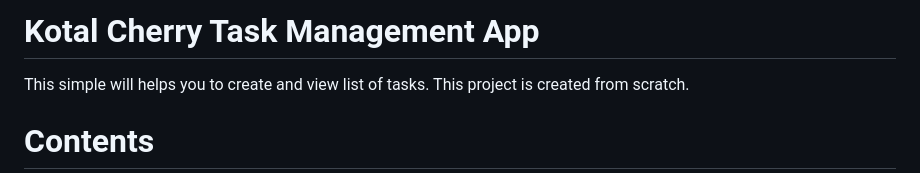
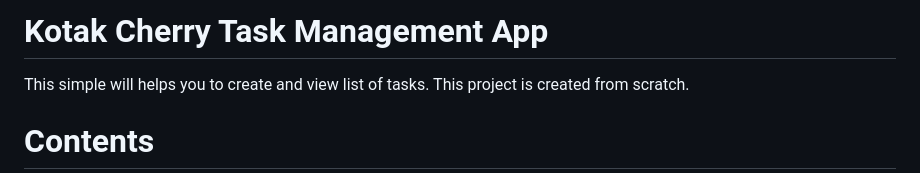
Before and after one commit to atulgit/Kotak_Cherry, a Markdown page: README.md, the part around the change. Drawn GitHub-style.

```diff
--- a/README.md
+++ b/README.md
@@ -1,4 +1,4 @@
-# Kotal Cherry Task Management App
+# Kotak Cherry Task Management App
 
 This simple will helps you to create and view list of tasks. This project is created from scratch.
 
```
